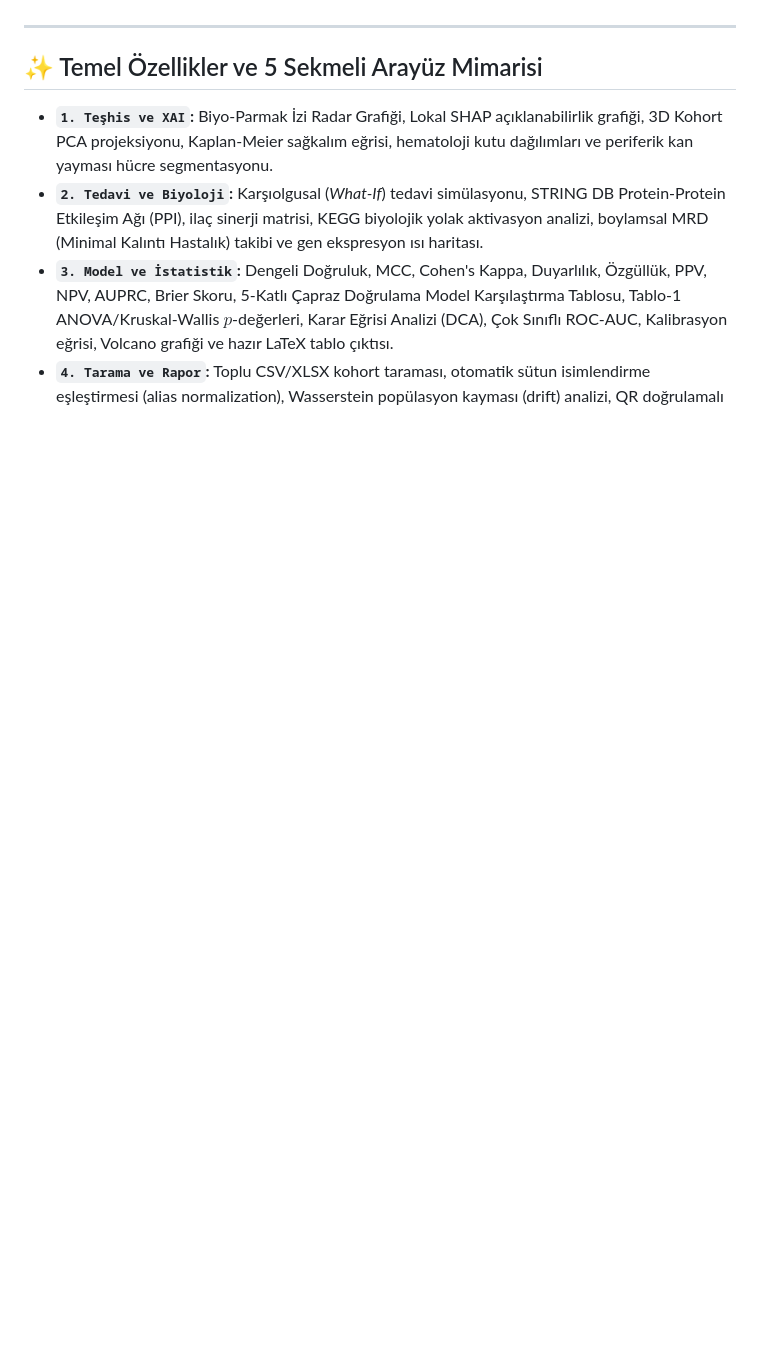
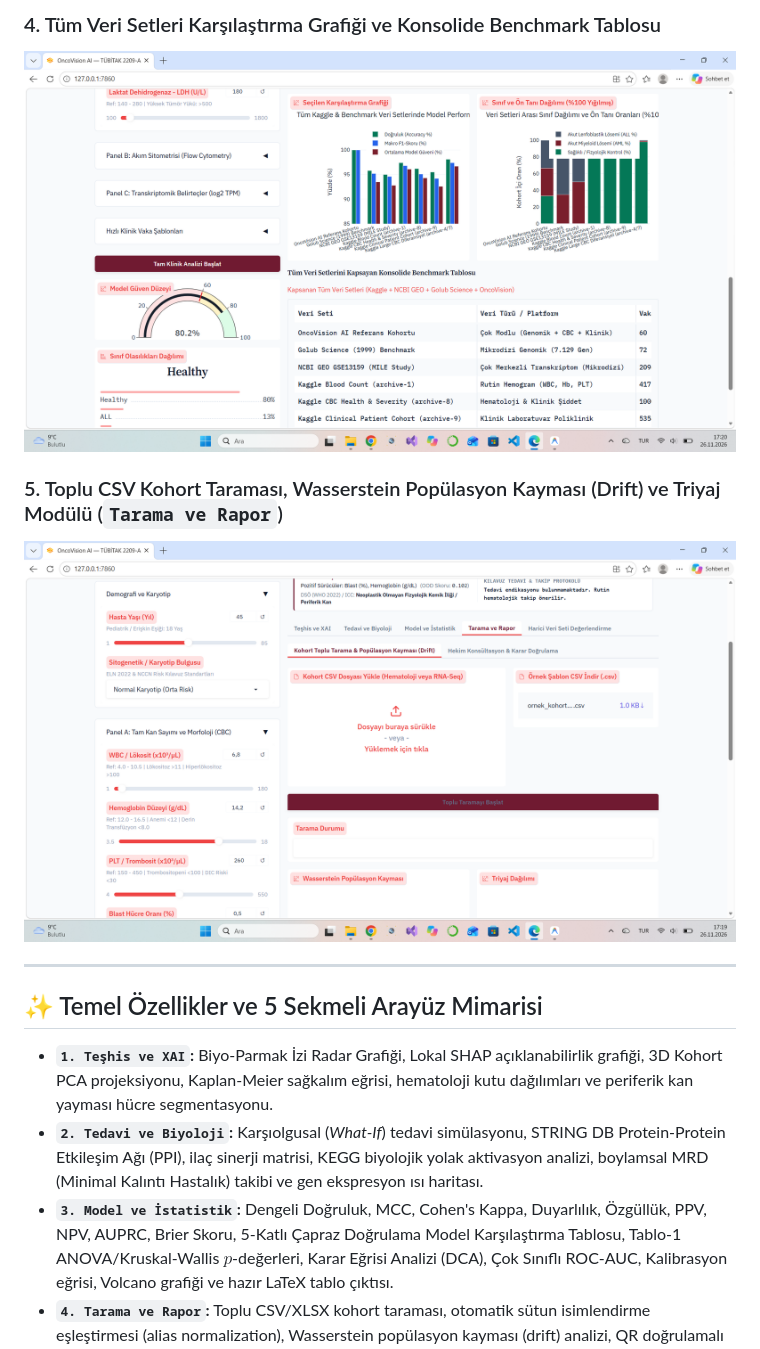
Before and after one commit to YusufKoc05/LeukemiaGeneClassifier, a Markdown page: README.tr.md, the part around one of its changes. Rendered like a GitHub page; pictures changed too: assets/screenshots/screenshot_3.png (added), assets/screenshots/screenshot_5.png (added); blank space fills up the shorter version.

```diff
--- a/README.tr.md
+++ b/README.tr.md
@@ -33,3 +47,8 @@ Hematolojik malignitelerin başında gelen löseminin alt tiplerinin (**Akut Miy
+### 4. Tüm Veri Setleri Karşılaştırma Grafiği ve Konsolide Benchmark Tablosu
+![Tüm Veri Setleri Karşılaştırma Grafiği](./assets/screenshots/screenshot_5.png)
+
+### 5. Toplu CSV Kohort Taraması, Wasserstein Popülasyon Kayması (Drift) ve Triyaj Modülü (`Tarama ve Rapor`)
+![Toplu CSV Kohort Taraması ve Popülasyon Kayması](./assets/screenshots/screenshot_3.png)
 
 ---
 
```
Also changed, not shown: other parts of README.tr.md (+14 -0 lines), README.md (+19 -0 lines), assets/screenshots/screenshot_1.png (added), assets/screenshots/screenshot_2.png (added), assets/screenshots/screenshot_4.png (added).
